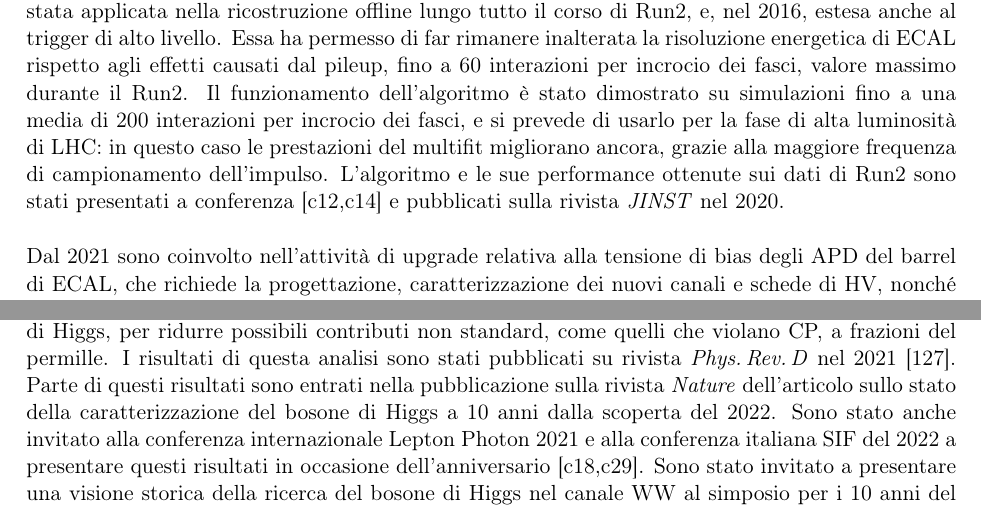
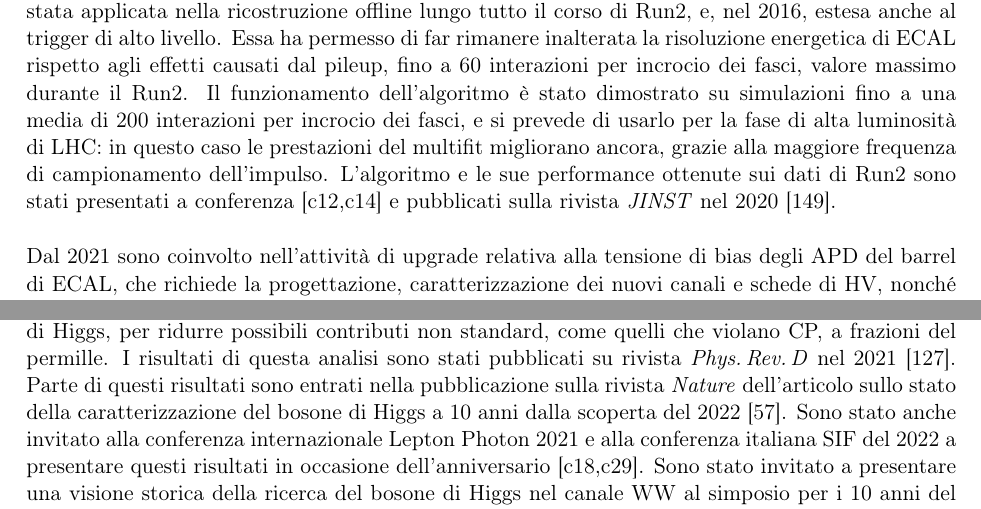
Before and after one commit to emanueledimarco/documents, a LaTeX document (pr_2023/ricerca.tex): two parts of pages 2 and 4 of 82, joined at a grey line, cut so that both start at the same text. Compiled offline with pdfLaTeX.

Commit message:
revisione

```diff
--- a/pr_2023/ricerca.tex
+++ b/pr_2023/ricerca.tex
@@ -171,7 +171,7 @@ caso le prestazioni del multifit migliorano ancora, grazie alla
 maggiore frequenza di campionamento dell'impulso. L'algoritmo e le sue
 performance ottenute sui dati di Run2 sono stati presentati a
 conferenza~[c12,c14] e pubblicati sulla rivista \textit{JINST} nel
-2020.
+2020~\cite{CMS:2020xlg}.
 
 \vskip 0.5 truecm
 
@@ -316,7 +316,7 @@ permille. I risultati di questa analisi sono stati pubblicati su
 rivista \textit{Phys.\,Rev.\,D} nel 2021~\cite{CMS:2021nnc}.  Parte di
 questi risultati sono entrati nella pubblicazione sulla rivista
 \textit{Nature} dell'articolo sullo stato della caratterizzazione del
-bosone di Higgs a 10 anni dalla scoperta del 2022. Sono stato anche
+bosone di Higgs a 10 anni dalla scoperta del 2022~\cite{CMS:2022dwd}. Sono stato anche
 invitato alla conferenza internazionale Lepton Photon 2021 e alla
 conferenza italiana SIF del 2022 a presentare questi risultati in
 occasione dell'anniversario~[c18,c29]. Sono stato invitato a
```
Also changed, not shown: 1 other file.
